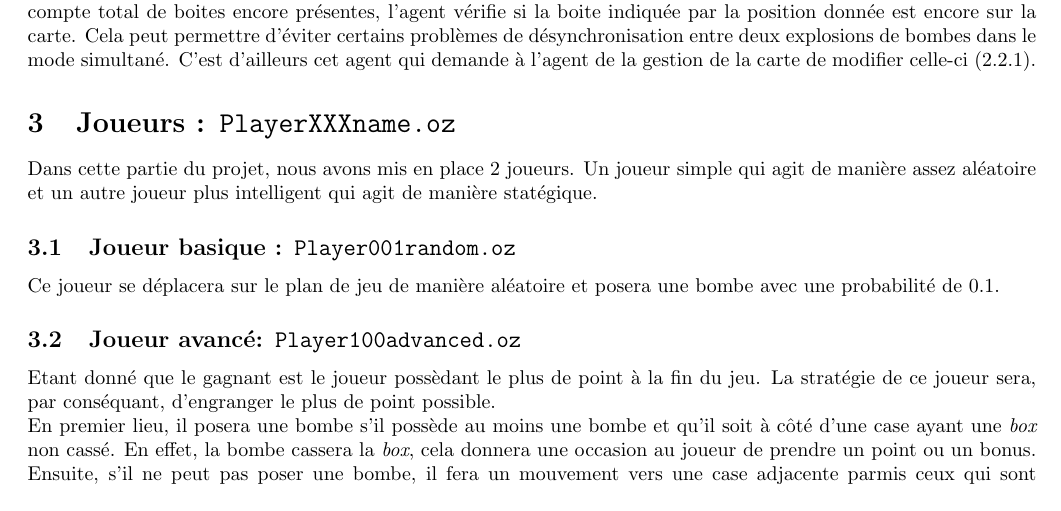
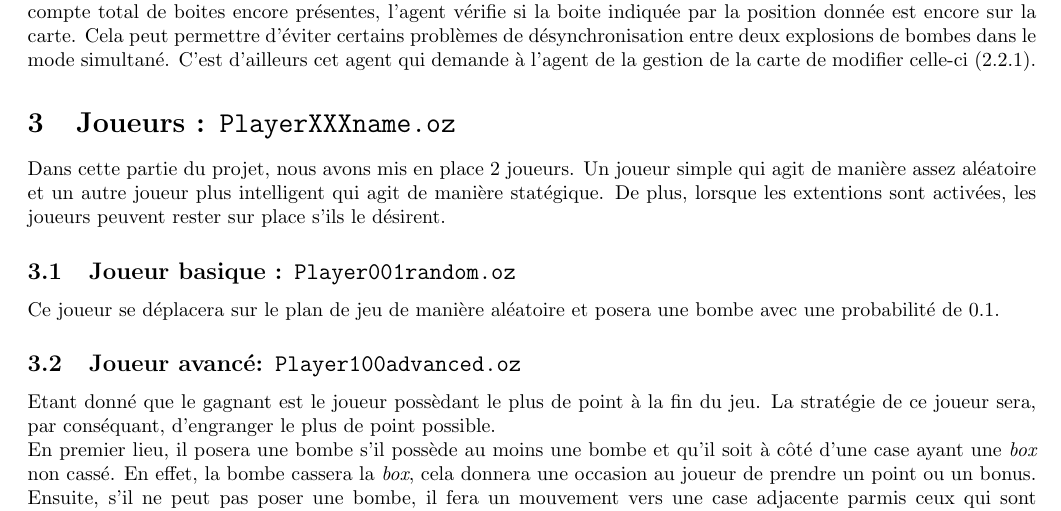
Before and after one commit to jasemabeed114/LINGI1131-Project-2019, a LaTeX document (report/report.tex): part of page 3 of 5, cut so that both start at the same text. Compiled offline with pdfLaTeX.

Commit message:
petite modif rapport

```diff
--- a/report/report.tex
+++ b/report/report.tex
@@ -72,7 +72,7 @@ Les points actuels sont aussi stockés et modifiés via cet agent. Cela permet,
 Il est important de tenir le compte du nombre de boîtes encore intactes sur la carte, puisque la partie est considérée comme terminée lorsqu'il n'y a plus aucune de celles-ci sur la carte de jeu. L'agent tient donc un compte du nombre de boxes encore sur la carte, et peut recevoir des notifications d'une explosion de boite. Avant de décrémenter le compte total de boites encore présentes, l'agent vérifie si la boite indiquée par la position donnée est encore sur la carte. Cela peut permettre d'éviter certains problèmes de désynchronisation entre deux explosions de bombes dans le mode simultané. C'est d'ailleurs cet agent qui demande à l'agent de la gestion de la carte de modifier celle-ci (\ref{gestion_map}).
 
 \section{Joueurs : \texttt{PlayerXXXname.oz}}
-Dans cette partie du projet, nous avons mis en place 2 joueurs. Un joueur simple qui agit de manière assez aléatoire et un autre joueur plus intelligent qui agit de manière statégique.
+Dans cette partie du projet, nous avons mis en place 2 joueurs. Un joueur simple qui agit de manière assez aléatoire et un autre joueur plus intelligent qui agit de manière statégique. De plus, lorsque les extentions sont activées, les joueurs peuvent rester sur place s'ils le désirent.
 \subsection{Joueur basique : \texttt{Player001random.oz}}
 Ce joueur se déplacera sur le plan de jeu de manière aléatoire et posera une bombe avec une probabilité de 0.1.
 \subsection{Joueur avancé: \texttt{Player100advanced.oz}}
```
Also changed, not shown: report/report.pdf, 3 other files.
